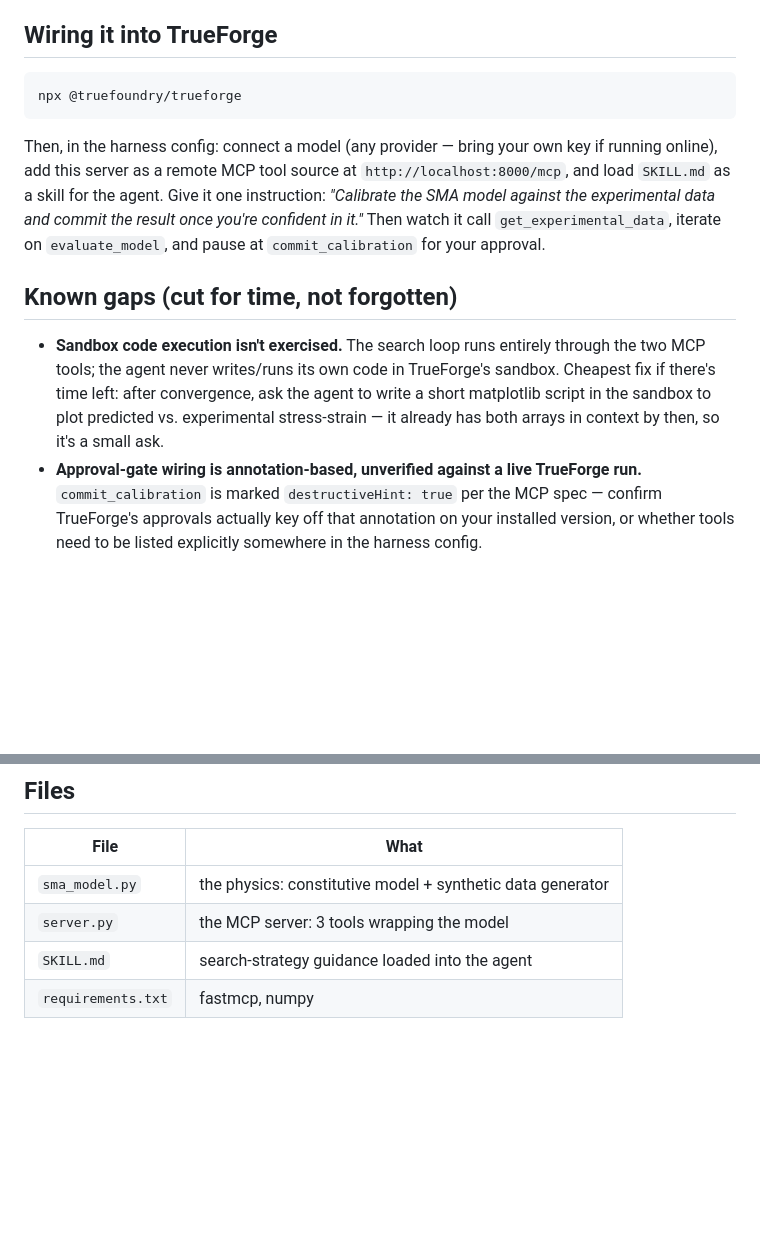
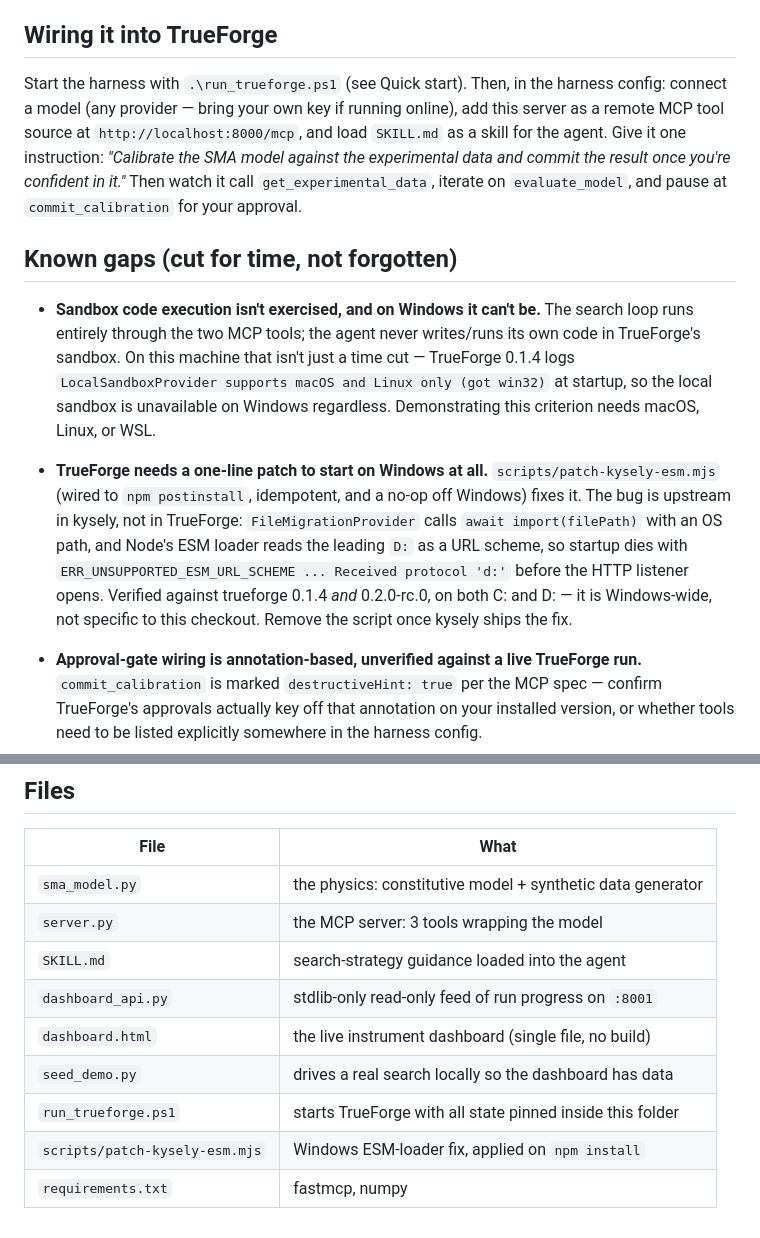
Before and after one commit to junilabs-dev/sma-calibration-agent, a Markdown page: README.md, 2 parts joined by grey strips. Drawn GitHub-style; blank space fills up the shorter version.

````diff
--- a/README.md
+++ b/README.md
@@ -90,9 +164,7 @@ print('rmse_pct_of_peak:', r['rmse_pct_of_peak'])
 ## Wiring it into TrueForge
 
-```bash
-npx @truefoundry/trueforge
-```
-Then, in the harness config: connect a model (any provider — bring your own
+Start the harness with `.\run_trueforge.ps1` (see Quick start). Then, in the
+harness config: connect a model (any provider — bring your own
 key if running online), add this server as a remote MCP tool source at
 `http://localhost:8000/mcp`, and load `SKILL.md` as a skill for the agent.
 Give it one instruction: *"Calibrate the SMA model against the experimental
@@ -102,12 +174,23 @@ data and commit the result once you're confident in it."* Then watch it call
 
 ## Known gaps (cut for time, not forgotten)
 
-- **Sandbox code execution isn't exercised.** The search loop runs entirely
-  through the two MCP tools; the agent never writes/runs its own code in
-  TrueForge's sandbox. Cheapest fix if there's time left: after convergence,
-  ask the agent to write a short matplotlib script in the sandbox to plot
-  predicted vs. experimental stress-strain — it already has both arrays in
-  context by then, so it's a small ask.
+- **Sandbox code execution isn't exercised, and on Windows it can't be.**
+  The search loop runs entirely through the two MCP tools; the agent never
+  writes/runs its own code in TrueForge's sandbox. On this machine that isn't
+  just a time cut — TrueForge 0.1.4 logs
+  `LocalSandboxProvider supports macOS and Linux only (got win32)` at startup,
+  so the local sandbox is unavailable on Windows regardless. Demonstrating this
+  criterion needs macOS, Linux, or WSL.
+
+- **TrueForge needs a one-line patch to start on Windows at all.**
+  `scripts/patch-kysely-esm.mjs` (wired to `npm postinstall`, idempotent, and a
+  no-op off Windows) fixes it. The bug is upstream in kysely, not in TrueForge:
+  `FileMigrationProvider` calls `await import(filePath)` with an OS path, and
+  Node's ESM loader reads the leading `D:` as a URL scheme, so startup dies with
+  `ERR_UNSUPPORTED_ESM_URL_SCHEME ... Received protocol 'd:'` before the HTTP
+  listener opens. Verified against trueforge 0.1.4 *and* 0.2.0-rc.0, on both C:
+  and D: — it is Windows-wide, not specific to this checkout. Remove the script
+  once kysely ships the fix.
 - **Approval-gate wiring is annotation-based, unverified against a live
   TrueForge run.** `commit_calibration` is marked `destructiveHint: true`
   per the MCP spec — confirm TrueForge's approvals actually key off that
@@ -123,4 +206,9 @@ data and commit the result once you're confident in it."* Then watch it call
 | `sma_model.py` | the physics: constitutive model + synthetic data generator |
 | `server.py` | the MCP server: 3 tools wrapping the model |
 | `SKILL.md` | search-strategy guidance loaded into the agent |
+| `dashboard_api.py` | stdlib-only read-only feed of run progress on `:8001` |
+| `dashboard.html` | the live instrument dashboard (single file, no build) |
+| `seed_demo.py` | drives a real search locally so the dashboard has data |
+| `run_trueforge.ps1` | starts TrueForge with all state pinned inside this folder |
+| `scripts/patch-kysely-esm.mjs` | Windows ESM-loader fix, applied on `npm install` |
 | `requirements.txt` | fastmcp, numpy |
````
Also changed, not shown: other parts of README.md (+78 -4 lines).
